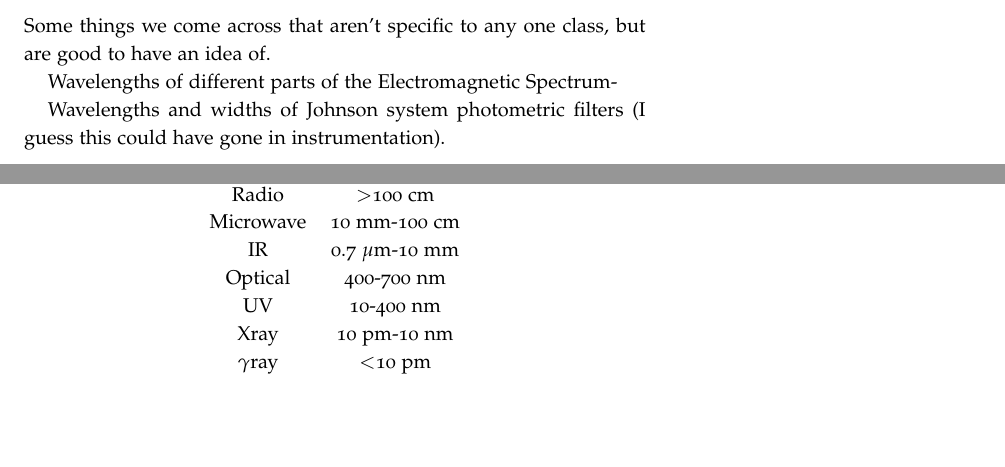
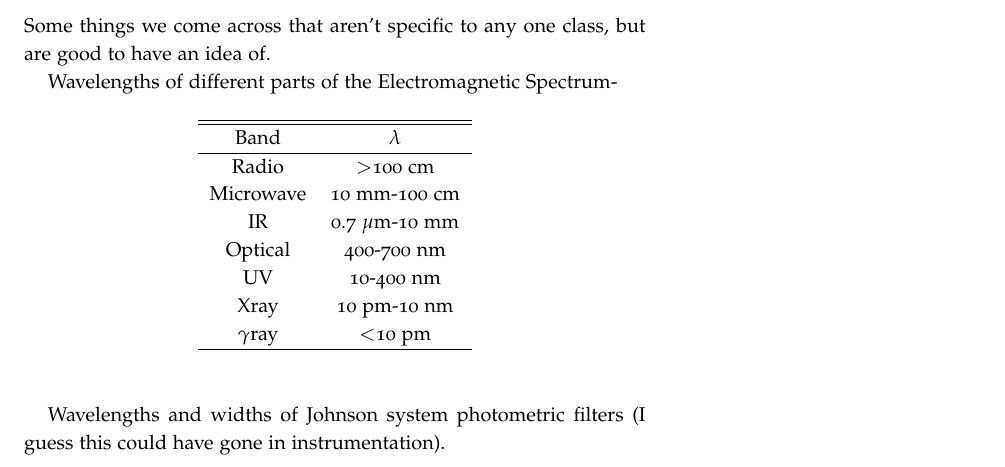
Before and after one commit to mweastwood/QualReview, a LaTeX document (review.tex): two parts of pages 2 and 3 of 18 before the commit and part of page 2 of 17 after it, the two joined at a grey line, cut so that both start at the same text, the shorter picture padded with empty space. Compiled offline with pdfLaTeX.

Commit message:
Fixed the problem with table location.

```diff
--- a/review.tex
+++ b/review.tex
@@ -2,6 +2,8 @@
 
 \hypersetup{colorlinks}
 
+\usepackage{float}
+\restylefloat{table}
 \usepackage{aas_macros}
 \usepackage{amsthm,amsmath,amssymb}
 \usepackage{wasysym}
```
